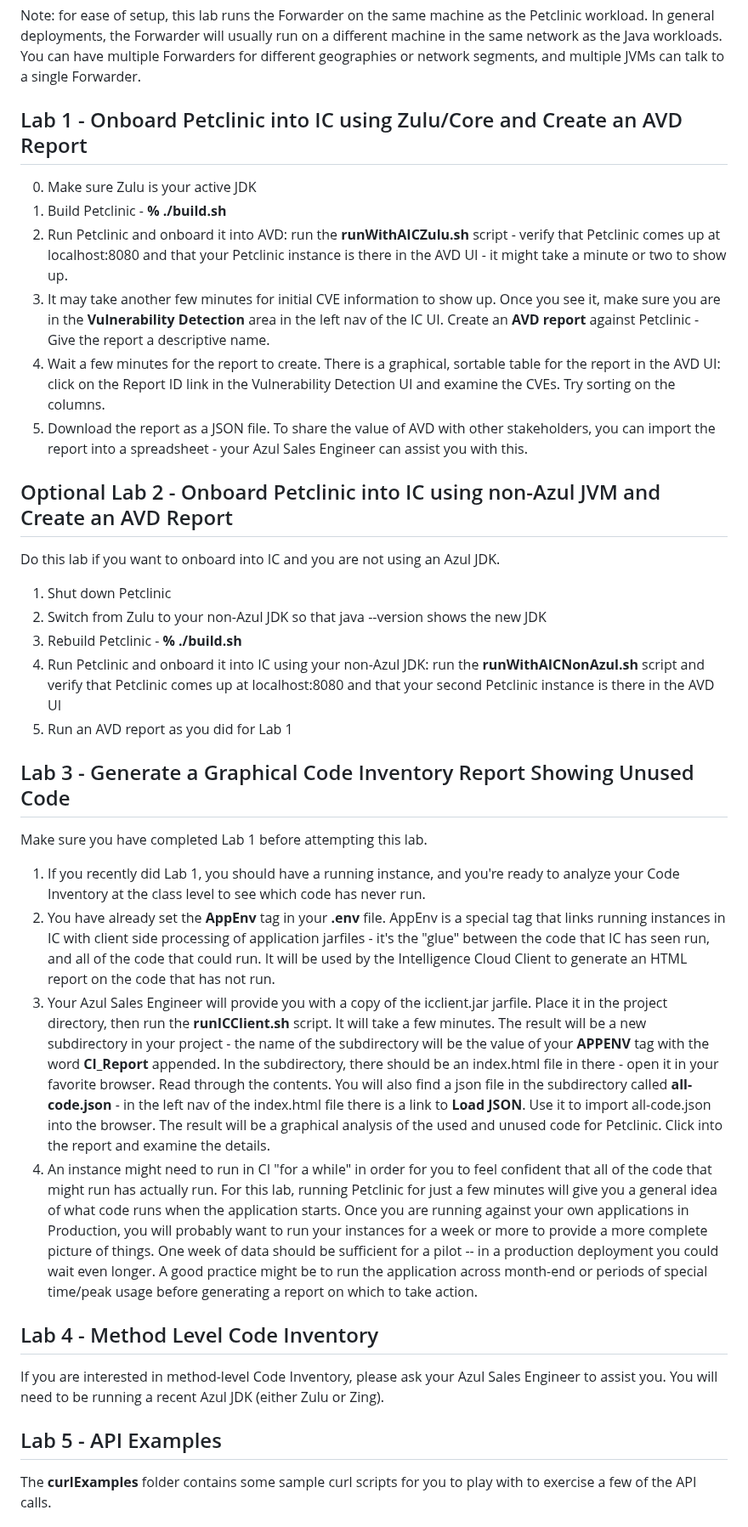
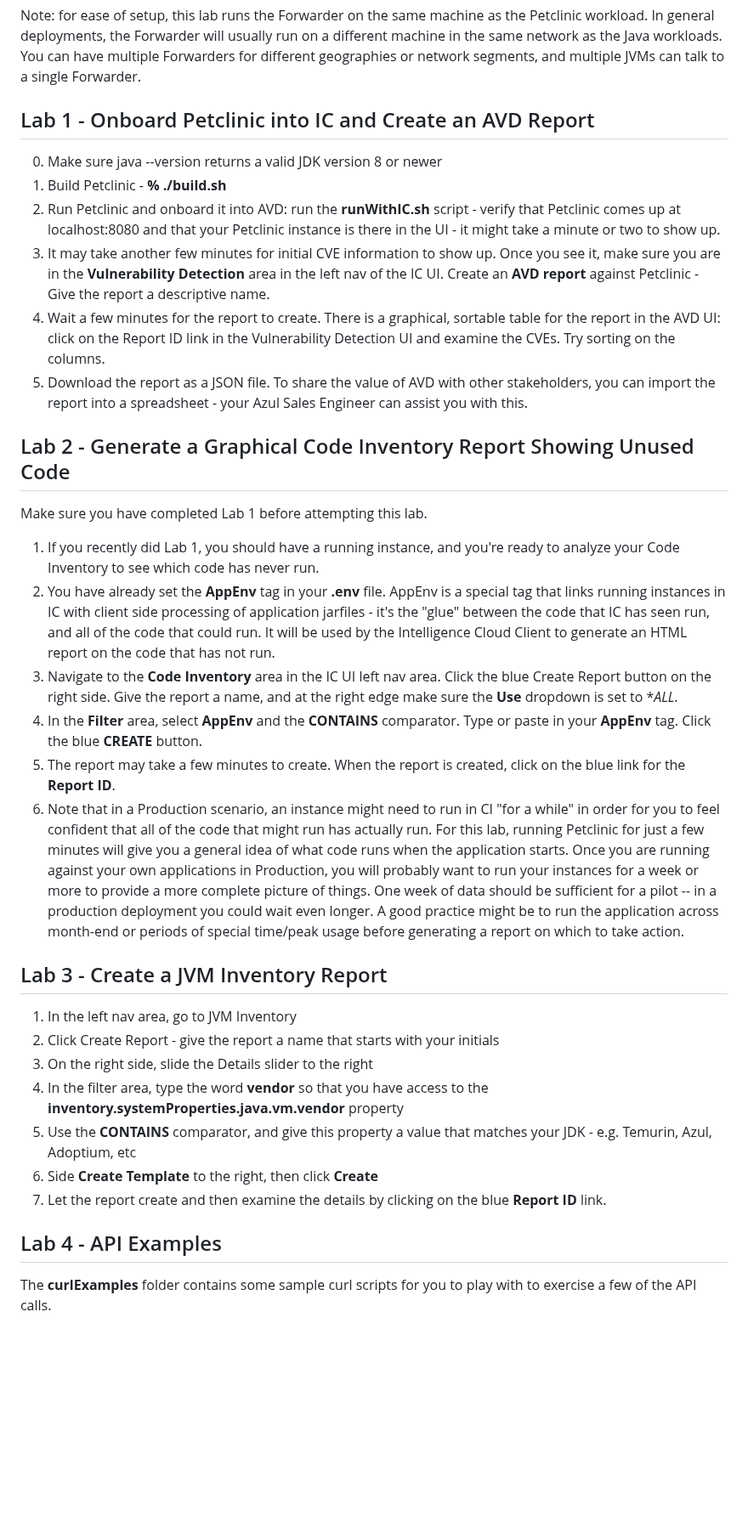
Before and after one commit to AzulSystems/IntelligenceCloudEvaluationLab, a Markdown page: readme.md, the part around one of its changes. Shown at 85% size. Drawn GitHub-style; blank space fills up the shorter version.

```diff
--- a/readme.md
+++ b/readme.md
@@ -33,40 +34,36 @@ The lab uses a version of the Petclinic application as the target. Azul has adde
 
 Note: for ease of setup, this lab runs the Forwarder on the same machine as the Petclinic workload. In general deployments, the Forwarder will usually run on a different machine in the same network as the Java workloads. You can have multiple Forwarders for different geographies or network segments, and multiple JVMs can talk to a single Forwarder.
 
-## Lab 1 - Onboard Petclinic into IC using Zulu/Core and Create an AVD Report
+## Lab 1 - Onboard Petclinic into IC and Create an AVD Report
 
-0. Make sure Zulu is your active JDK
+0. Make sure java --version returns a valid JDK version 8 or newer
 1. Build Petclinic - **% ./build.sh**
-2. Run Petclinic and onboard it into AVD: run the **runWithAICZulu.sh** script - verify that Petclinic comes up at localhost:8080 and that your Petclinic instance is there in the AVD UI - it might take a minute or two to show up.
+2. Run Petclinic and onboard it into AVD: run the **runWithIC.sh** script - verify that Petclinic comes up at localhost:8080 and that your Petclinic instance is there in the UI - it might take a minute or two to show up.
 3. It may take another few minutes for initial CVE information to show up. Once you see it, make sure you are in the **Vulnerability Detection** area in the left nav of the IC UI. Create an **AVD report** against Petclinic - Give the report a descriptive name.
 4. Wait a few minutes for the report to create. There is a graphical, sortable table for the report in the AVD UI: click on the Report ID link in the Vulnerability Detection UI and examine the CVEs. Try sorting on the columns.
 5. Download the report as a JSON file. To share the value of AVD with other stakeholders, you can import the report into a spreadsheet - your Azul Sales Engineer can assist you with this.
 
-## Optional Lab 2 - Onboard Petclinic into IC using non-Azul JVM and Create an AVD Report
-
-Do this lab if you want to onboard into IC and you are not using an Azul JDK.
-
-1. Shut down Petclinic
-2. Switch from Zulu to your non-Azul JDK so that java --version shows the new JDK
-3. Rebuild Petclinic - **% ./build.sh**
-4. Run Petclinic and onboard it into IC using your non-Azul JDK: run the **runWithAICNonAzul.sh** script and verify that Petclinic comes up at localhost:8080 and that your second Petclinic instance is there in the AVD UI
-6. Run an AVD report as you did for Lab 1
-
-## Lab 3 - Generate a Graphical Code Inventory Report Showing Unused Code
+## Lab 2 - Generate a Graphical Code Inventory Report Showing Unused Code
 
 Make sure you have completed Lab 1 before attempting this lab.
 
-1. If you recently did Lab 1, you should have a running instance, and you're ready to analyze your Code Inventory at the class level to see which code has never run.
+1. If you recently did Lab 1, you should have a running instance, and you're ready to analyze your Code Inventory to see which code has never run.
 2. You have already set the **AppEnv** tag in your **.env** file. AppEnv is a special tag that links running instances in IC with client side processing of application jarfiles - it's the "glue" between the code that IC has seen run, and all of the code that could run. It will be used by the Intelligence Cloud Client to generate an HTML report on the code that has not run.
-3. Your Azul Sales Engineer will provide you with a copy of the icclient.jar jarfile. Place it in the project directory, then run the **runICClient.sh** script. It will take a few minutes. The result will be a new subdirectory in your project - the name of the subdirectory will be the value of your **APPENV** tag with the word **CI_Report** appended. In the subdirectory, there should be an index.html file in there - open it in your favorite browser. Read through the contents. You will also find a json file in the subdirectory called **all-code.json** - in the left nav of the index.html file there is a link to **Load JSON**. Use it to import all-code.json into the browser. The result will be a graphical analysis of the used and unused code for Petclinic. Click into the report and examine the details.
-4. An instance might need to run in CI "for a while" in order for you to feel confident that all of the code that might run has actually run. For this lab, running Petclinic for just a few minutes will give you a general idea of what code runs when the application starts. Once you are running against your own applications in Production, you will probably want to run your instances for a week or more to provide a more complete picture of things. One week of data should be sufficient for a pilot -- in a production deployment you could wait even longer. A good practice might be to run the application across month-end or periods of special time/peak usage before generating a report on which to take action.
+3. Navigate to the **Code Inventory** area in the IC UI left nav area. Click the blue Create Report button on the right side. Give the report a name, and at the right edge make sure the **Use** dropdown is set to **ALL*.
+4. In the **Filter** area, select **AppEnv** and the **CONTAINS** comparator. Type or paste in your **AppEnv** tag. Click the blue **CREATE** button.
+5. The report may take a few minutes to create. When the report is created, click on the blue link for the **Report ID**.
+6. Note that in a Production scenario, an instance might need to run in CI "for a while" in order for you to feel confident that all of the code that might run has actually run. For this lab, running Petclinic for just a few minutes will give you a general idea of what code runs when the application starts. Once you are running against your own applications in Production, you will probably want to run your instances for a week or more to provide a more complete picture of things. One week of data should be sufficient for a pilot -- in a production deployment you could wait even longer. A good practice might be to run the application across month-end or periods of special time/peak usage before generating a report on which to take action.
 
-## Lab 4 - Method Level Code Inventory
+## Lab 3 - Create a JVM Inventory Report
+1. In the left nav area, go to JVM Inventory
+2. Click Create Report - give the report a name that starts with your initials
+3. On the right side, slide the Details slider to the right
+4. In the filter area, type the word **vendor** so that you have access to the **inventory.systemProperties.java.vm.vendor** property
+5. Use the **CONTAINS** comparator, and give this property a value that matches your JDK - e.g. Temurin, Azul, Adoptium, etc
+6. Side **Create Template** to the right, then click **Create**
+7. Let the report create and then examine the details by clicking on the blue **Report ID** link.
 
-If you are interested in method-level Code Inventory, please ask your Azul Sales Engineer to assist you. You will need to be running a recent Azul JDK (either Zulu or Zing).
-
-
-## Lab 5 - API Examples
+## Lab 4 - API Examples
 
 The **curlExamples** folder contains some sample curl scripts for you to play with to exercise a few of the API calls.
 
```
Also changed, not shown: other parts of readme.md (+1 -0 lines).
